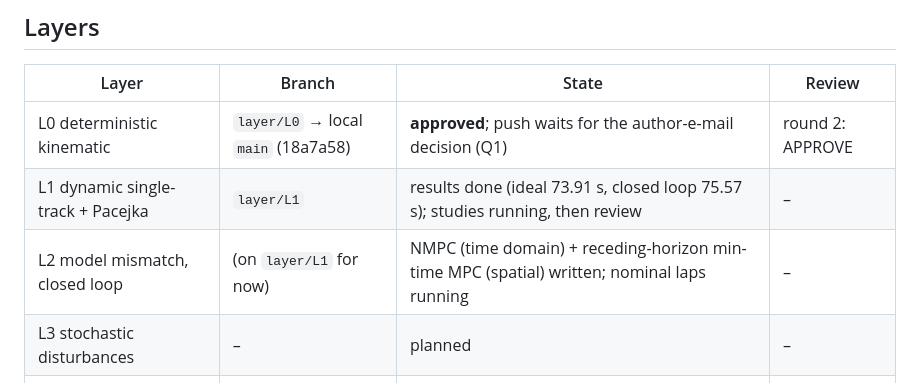
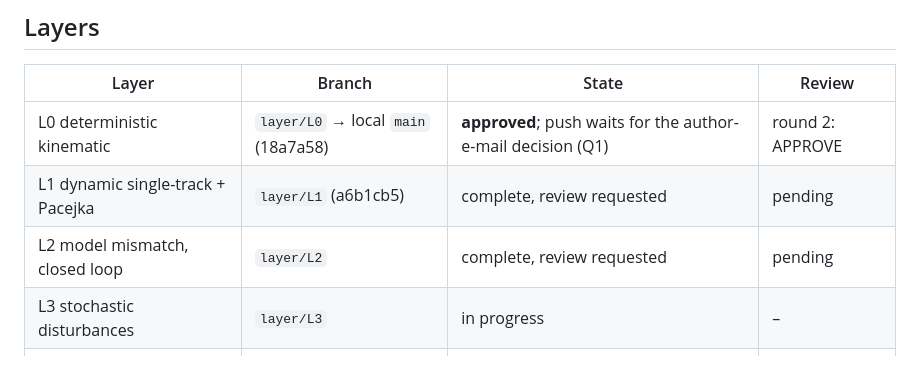
Before and after one commit to yuanche-auto/F1-Race, a Markdown page: STATUS.md, the part around the change. GitHub-like rendering.

```diff
--- a/STATUS.md
+++ b/STATUS.md
@@ -9,9 +9,9 @@ after APPROVE. Workflow: [docs/workflow.md](docs/workflow.md).
 | Layer | Branch | State | Review |
 |---|---|---|---|
 | L0 deterministic kinematic | `layer/L0` → local `main` (18a7a58) | **approved**; push waits for the author-e-mail decision (Q1) | round 2: APPROVE |
-| L1 dynamic single-track + Pacejka | `layer/L1` | results done (ideal 73.91 s, closed loop 75.57 s); studies running, then review | – |
-| L2 model mismatch, closed loop | (on `layer/L1` for now) | NMPC (time domain) + receding-horizon min-time MPC (spatial) written; nominal laps running | – |
-| L3 stochastic disturbances | – | planned | – |
+| L1 dynamic single-track + Pacejka | `layer/L1` (a6b1cb5) | complete, review requested | pending |
+| L2 model mismatch, closed loop | `layer/L2` | complete, review requested | pending |
+| L3 stochastic disturbances | `layer/L3` | in progress | – |
 | L4 learning / adaptation | – | planned | – |
 | L5 reinforcement learning | – | planned | – |
 
```
Also changed, not shown: README.md (+15 -2 lines), docs/L2.md (added, +155 -0 lines), docs/figures/L2/monte_carlo.png (added), 7 other files.
